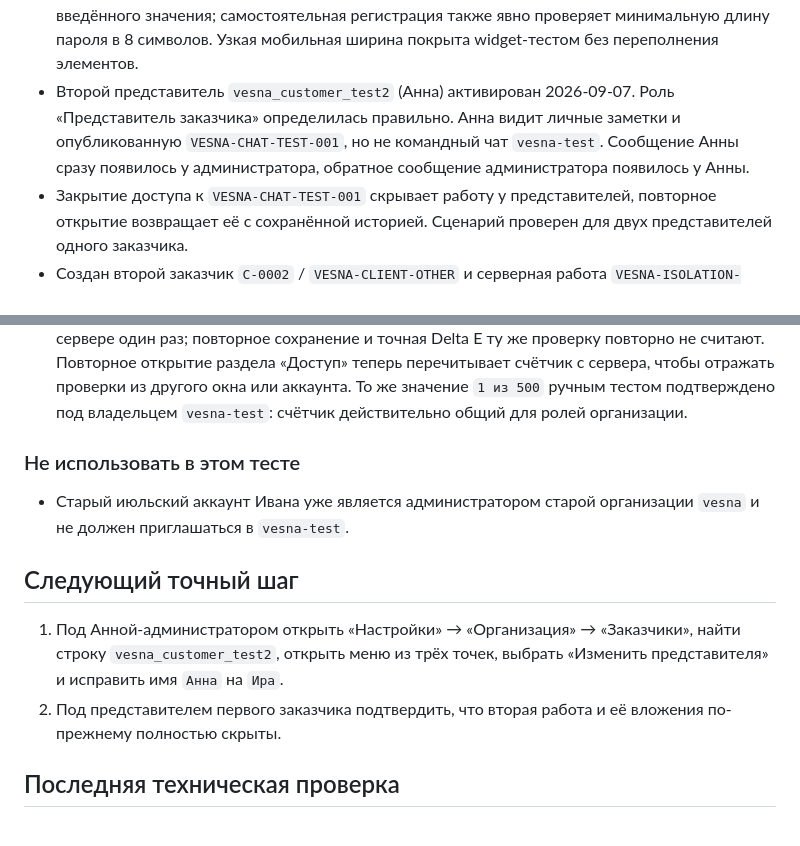
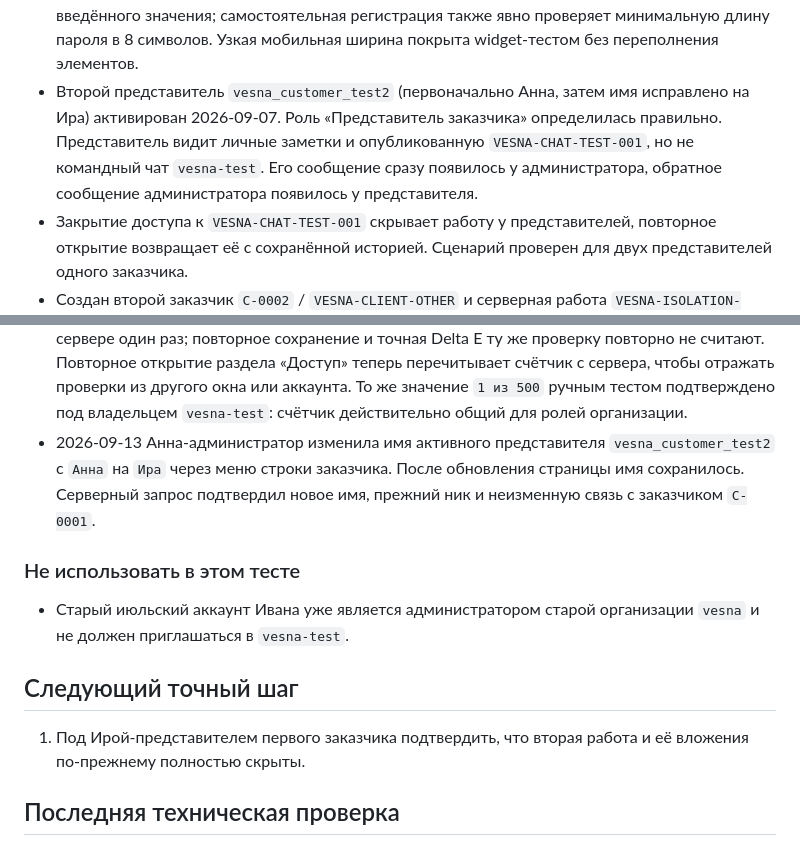
Before and after one commit to ppvesna/foto-compare, a Markdown page: docs/CURRENT_STATE.md, 2 parts joined by grey strips. GitHub-like rendering.

Commit message:
Record representative edit test

```diff
--- a/docs/CURRENT_STATE.md
+++ b/docs/CURRENT_STATE.md
@@ -172,11 +172,12 @@
   кнопка показа/скрытия введённого значения; самостоятельная регистрация также
   явно проверяет минимальную длину пароля в 8 символов. Узкая мобильная ширина
   покрыта widget-тестом без переполнения элементов.
-- Второй представитель `vesna_customer_test2` (Анна) активирован 2026-09-07.
-  Роль «Представитель заказчика» определилась правильно. Анна видит личные
+- Второй представитель `vesna_customer_test2` (первоначально Анна, затем имя
+  исправлено на Ира) активирован 2026-09-07. Роль «Представитель заказчика»
+  определилась правильно. Представитель видит личные
   заметки и опубликованную `VESNA-CHAT-TEST-001`, но не командный чат
-  `vesna-test`. Сообщение Анны сразу появилось у администратора, обратное
-  сообщение администратора появилось у Анны.
+  `vesna-test`. Его сообщение сразу появилось у администратора, обратное
+  сообщение администратора появилось у представителя.
 - Закрытие доступа к `VESNA-CHAT-TEST-001` скрывает работу у представителей,
   повторное открытие возвращает её с сохранённой историей. Сценарий проверен
   для двух представителей одного заказчика.
@@ -233,6 +234,10 @@
   чтобы отражать проверки из другого окна или аккаунта.
   То же значение `1 из 500` ручным тестом подтверждено под владельцем
   `vesna-test`: счётчик действительно общий для ролей организации.
+- 2026-09-13 Анна-администратор изменила имя активного представителя
+  `vesna_customer_test2` с `Анна` на `Ира` через меню строки заказчика. После
+  обновления страницы имя сохранилось. Серверный запрос подтвердил новое имя,
+  прежний ник и неизменную связь с заказчиком `C-0001`.
 
 ### Не использовать в этом тесте
 
@@ -241,10 +246,7 @@
 
 ## Следующий точный шаг
 
-1. Под Анной-администратором открыть «Настройки» → «Организация» →
-   «Заказчики», найти строку `vesna_customer_test2`, открыть меню из трёх точек,
-   выбрать «Изменить представителя» и исправить имя `Анна` на `Ира`.
-2. Под представителем первого заказчика подтвердить, что вторая работа и её
+1. Под Ирой-представителем первого заказчика подтвердить, что вторая работа и её
    вложения по-прежнему полностью скрыты.
 
 ## Последняя техническая проверка
```
